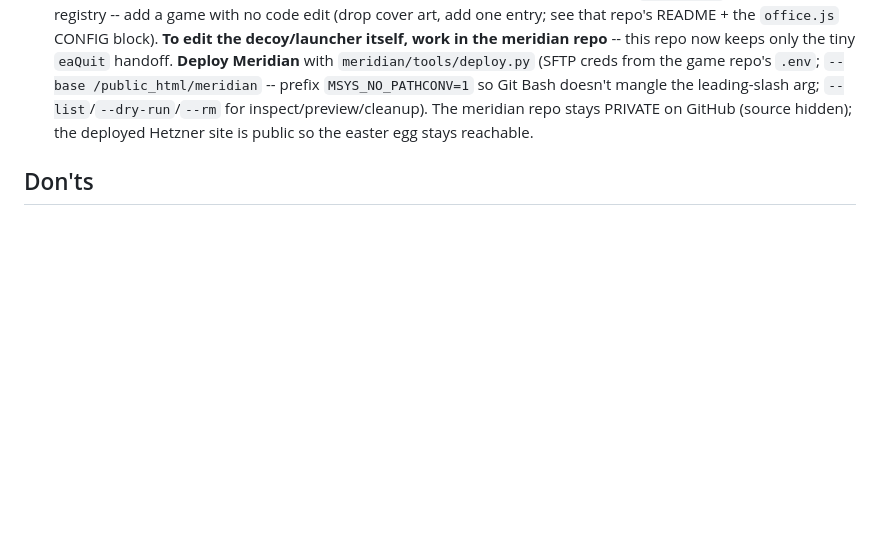
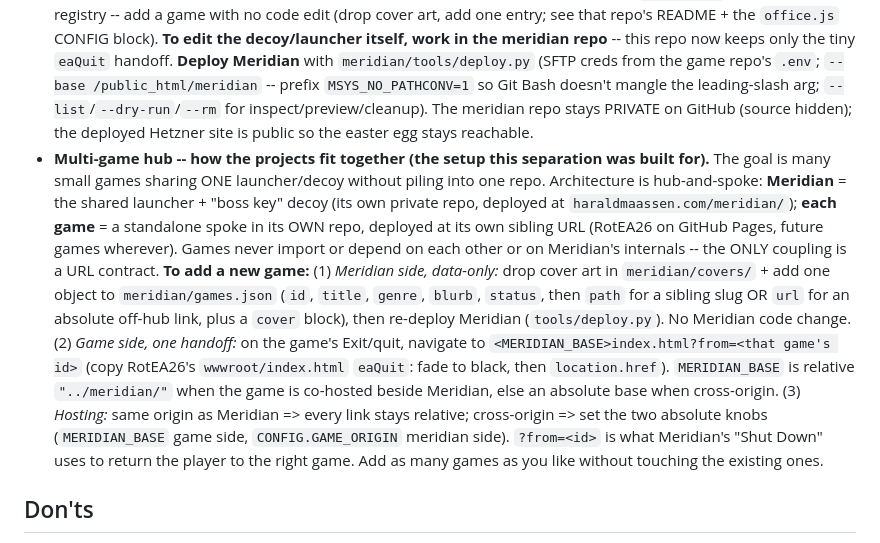
Before and after one commit to Coamithra/RotEA26, a Markdown page: CLAUDE.md, the part around the change. GitHub-like rendering; blank space fills up the shorter version.

Commit message:
Document the multi-game hub setup in CLAUDE.md
Spell out how the projects fit together (Meridian = shared launcher/decoy
in its own repo; each game = standalone spoke) and the contract for adding
a new game: one games.json entry + cover art on the Meridian side, one
eaQuit-style ?from=<id> handoff on the game side, relative-or-absolute via
MERIDIAN_BASE / CONFIG.GAME_ORIGIN.

Co-Authored-By: Claude Opus 4.8 <noreply@anthropic.com>

```diff
--- a/CLAUDE.md
+++ b/CLAUDE.md
@@ -250,6 +250,22 @@ dotnet run -c Debug --urls http://localhost:5280     # then open the URL
   leading-slash arg; `--list`/`--dry-run`/`--rm` for inspect/preview/cleanup).
   The meridian repo stays PRIVATE on GitHub (source hidden); the deployed Hetzner site is public so the
   easter egg stays reachable.
+- **Multi-game hub -- how the projects fit together (the setup this separation was built for).** The
+  goal is many small games sharing ONE launcher/decoy without piling into one repo. Architecture is
+  hub-and-spoke: **Meridian** = the shared launcher + "boss key" decoy (its own private repo, deployed
+  at `haraldmaassen.com/meridian/`); **each game** = a standalone spoke in its OWN repo, deployed at its
+  own sibling URL (RotEA26 on GitHub Pages, future games wherever). Games never import or depend on each
+  other or on Meridian's internals -- the ONLY coupling is a URL contract. **To add a new game:**
+  (1) *Meridian side, data-only:* drop cover art in `meridian/covers/` + add one object to
+  `meridian/games.json` (`id`, `title`, `genre`, `blurb`, `status`, then `path` for a sibling slug OR
+  `url` for an absolute off-hub link, plus a `cover` block), then re-deploy Meridian
+  (`tools/deploy.py`). No Meridian code change. (2) *Game side, one handoff:* on the game's Exit/quit,
+  navigate to `<MERIDIAN_BASE>index.html?from=<that game's id>` (copy RotEA26's `wwwroot/index.html`
+  `eaQuit`: fade to black, then `location.href`). `MERIDIAN_BASE` is relative `"../meridian/"` when the
+  game is co-hosted beside Meridian, else an absolute base when cross-origin. (3) *Hosting:* same origin
+  as Meridian => every link stays relative; cross-origin => set the two absolute knobs (`MERIDIAN_BASE`
+  game side, `CONFIG.GAME_ORIGIN` meridian side). `?from=<id>` is what Meridian's "Shut Down" uses to
+  return the player to the right game. Add as many games as you like without touching the existing ones.
 
 ## Don'ts
 - Don't commit `bin/`/`obj/` or the raw 52 MB Xbox package (all `.gitignore`d).
```
